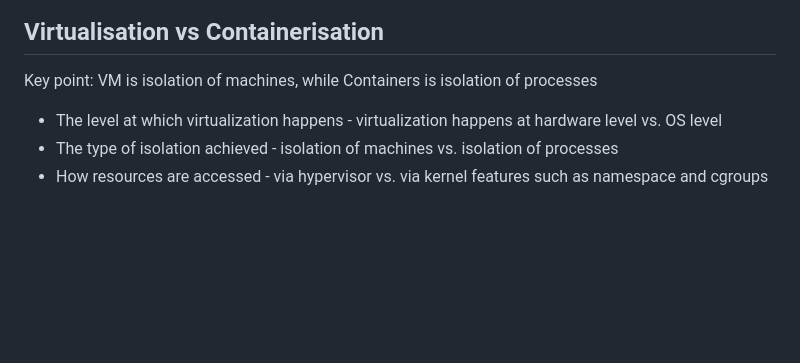
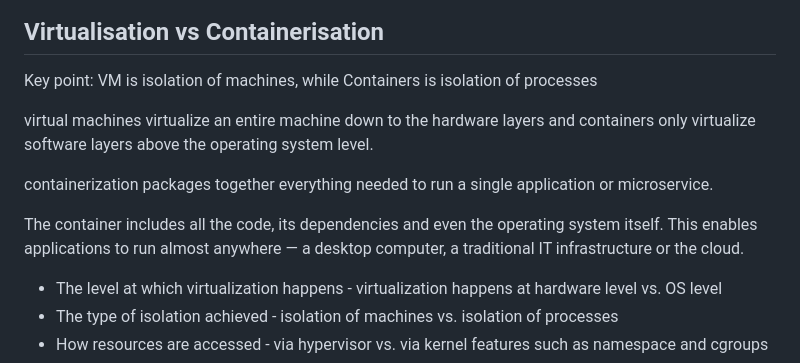
Before and after one commit to ASalad42/Microservices-Architecture-Docker, a Markdown page: README.md, the part around the change. GitHub-like rendering; blank space fills up the shorter version.

```diff
--- a/README.md
+++ b/README.md
@@ -21,6 +21,12 @@
 ## Virtualisation vs Containerisation
 
 Key point: VM is isolation of machines, while Containers is isolation of processes
+
+virtual machines virtualize an entire machine down to the hardware layers and containers only virtualize software layers above the operating system level.
+
+containerization packages together everything needed to run a single application or microservice.
+
+The container includes all the code, its dependencies and even the operating system itself. This enables applications to run almost anywhere — a desktop computer, a traditional IT infrastructure or the cloud.
 
 -  The level at which virtualization happens - virtualization happens at hardware level vs. OS level
 -  The type of isolation achieved - isolation of machines vs. isolation of processes
```
